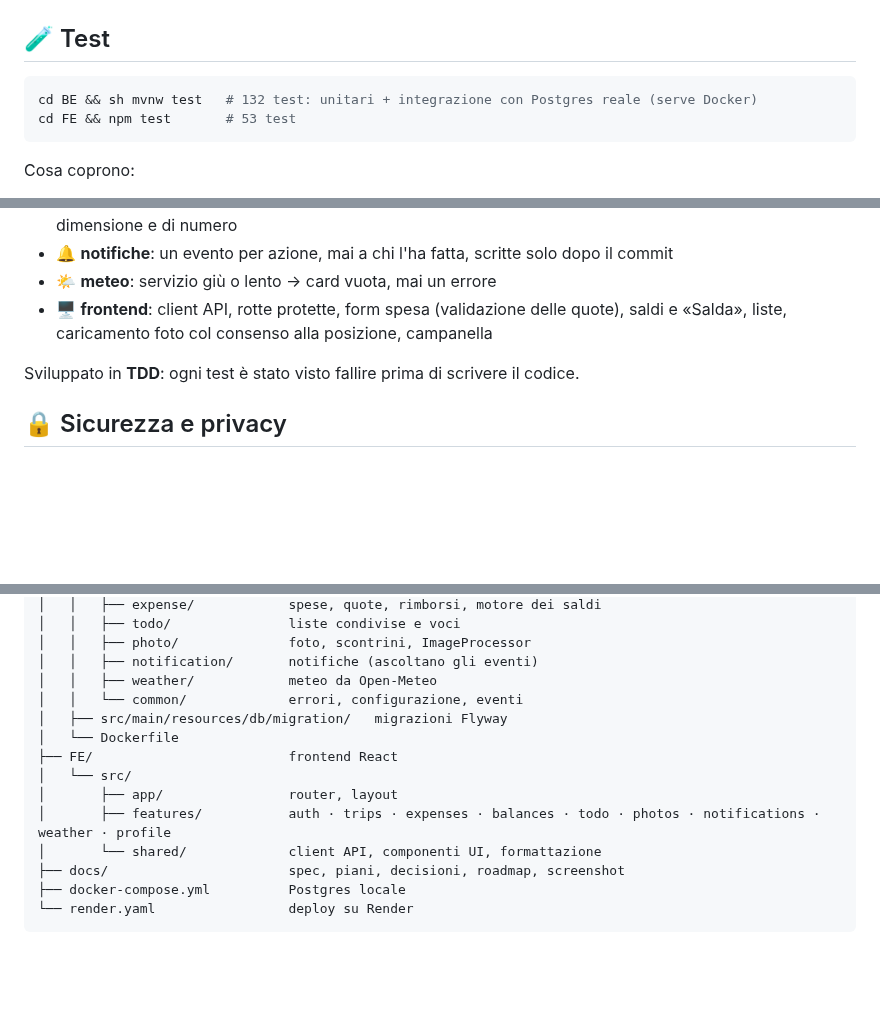
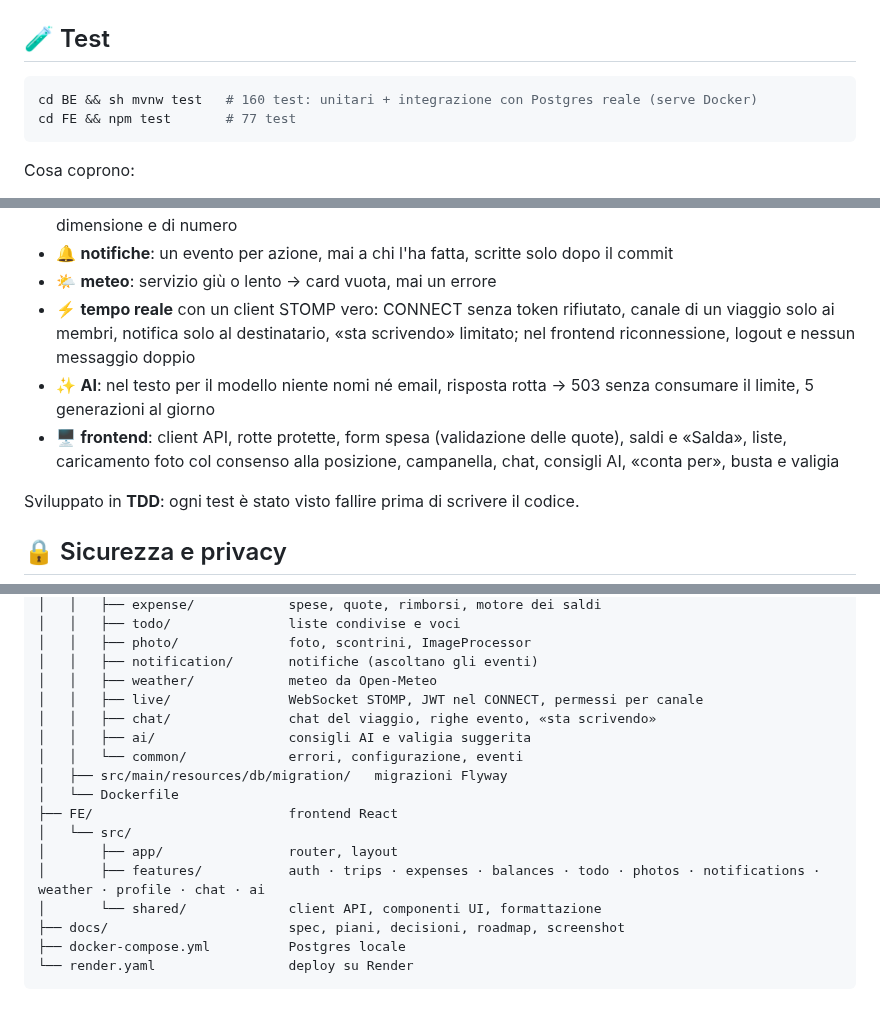
Before and after one commit to Valelearn1/SplitTrip, a Markdown page: README.md, 3 parts joined by grey strips. Drawn GitHub-style; blank space fills up the shorter version.

````diff
--- a/README.md
+++ b/README.md
@@ -100,8 +105,8 @@ Tutte hanno un valore di default per lo sviluppo: in locale non serve impostarne
 ## 🧪 Test
 
 ```bash
-cd BE && sh mvnw test   # 132 test: unitari + integrazione con Postgres reale (serve Docker)
-cd FE && npm test       # 53 test
+cd BE && sh mvnw test   # 160 test: unitari + integrazione con Postgres reale (serve Docker)
+cd FE && npm test       # 77 test
 ```
 
 Cosa coprono:
@@ -113,7 +118,9 @@ Cosa coprono:
 - 🖼️ **immagini**: riscrittura lato server (niente EXIF), PNG trasparente su bianco, file finti rifiutati, limite di dimensione e di numero
 - 🔔 **notifiche**: un evento per azione, mai a chi l'ha fatta, scritte solo dopo il commit
 - 🌤️ **meteo**: servizio giù o lento → card vuota, mai un errore
-- 🖥️ **frontend**: client API, rotte protette, form spesa (validazione delle quote), saldi e «Salda», liste, caricamento foto col consenso alla posizione, campanella
+- ⚡ **tempo reale** con un client STOMP vero: CONNECT senza token rifiutato, canale di un viaggio solo ai membri, notifica solo al destinatario, «sta scrivendo» limitato; nel frontend riconnessione, logout e nessun messaggio doppio
+- ✨ **AI**: nel testo per il modello niente nomi né email, risposta rotta → 503 senza consumare il limite, 5 generazioni al giorno
+- 🖥️ **frontend**: client API, rotte protette, form spesa (validazione delle quote), saldi e «Salda», liste, caricamento foto col consenso alla posizione, campanella, chat, consigli AI, «conta per», busta e valigia
 
 Sviluppato in **TDD**: ogni test è stato visto fallire prima di scrivere il codice.
 
@@ -157,13 +166,16 @@ SplitTrip/
 │   │   ├── photo/              foto, scontrini, ImageProcessor
 │   │   ├── notification/       notifiche (ascoltano gli eventi)
 │   │   ├── weather/            meteo da Open-Meteo
+│   │   ├── live/               WebSocket STOMP, JWT nel CONNECT, permessi per canale
+│   │   ├── chat/               chat del viaggio, righe evento, «sta scrivendo»
+│   │   ├── ai/                 consigli AI e valigia suggerita
 │   │   └── common/             errori, configurazione, eventi
 │   ├── src/main/resources/db/migration/   migrazioni Flyway
 │   └── Dockerfile
 ├── FE/                         frontend React
 │   └── src/
 │       ├── app/                router, layout
-│       ├── features/           auth · trips · expenses · balances · todo · photos · notifications · weather · profile
+│       ├── features/           auth · trips · expenses · balances · todo · photos · notifications · weather · profile · chat · ai
 │       └── shared/             client API, componenti UI, formattazione
 ├── docs/                       spec, piani, decisioni, roadmap, screenshot
 ├── docker-compose.yml          Postgres locale
````
Also changed, not shown: other parts of README.md (+14 -7 lines), CLAUDE.md (+4 -2 lines), DESIGN.md (+13 -2 lines), docs/screenshots/mobile-chat.png (added), 6 other files.
